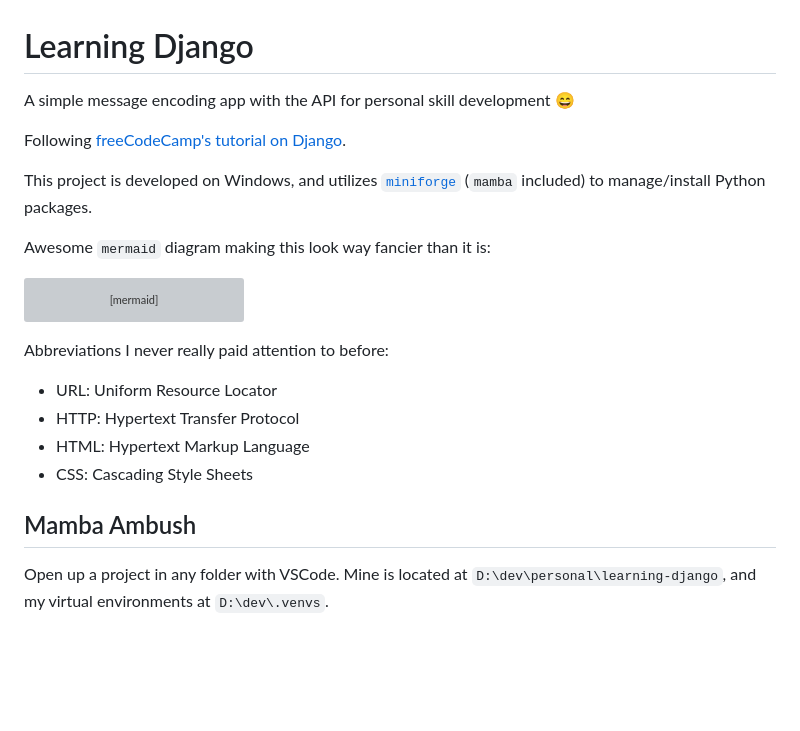
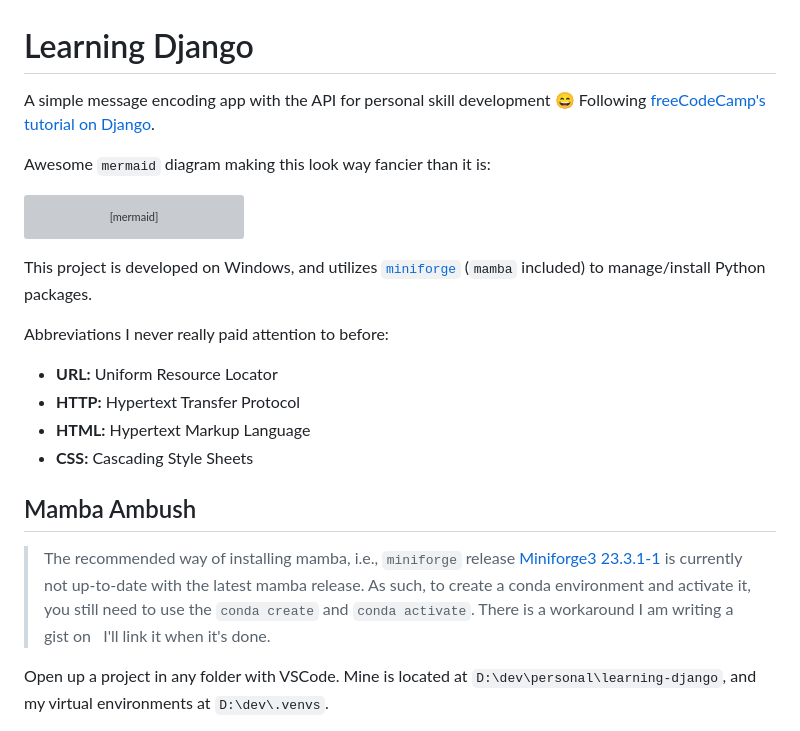
Before and after one commit to thkodin/MsgCypher, a Markdown page: README.md, the part around the change. GitHub-like rendering; blank space fills up the shorter version; grey boxes are pictures that could not be loaded.

````diff
--- a/README.md
+++ b/README.md
@@ -1,10 +1,6 @@
 # Learning Django
 
-A simple message encoding app with the API for personal skill development :smile:
-
-Following [freeCodeCamp's tutorial on Django](https://www.youtube.com/watch?v=UmljXZIypDc).
-
-This project is developed on Windows, and utilizes [`miniforge`](https://github.com/conda-forge/miniforge) (`mamba` included) to manage/install Python packages.
+A simple message encoding app with the API for personal skill development :smile: Following [freeCodeCamp's tutorial on Django](https://www.youtube.com/watch?v=UmljXZIypDc).
 
 Awesome `mermaid` diagram making this look way fancier than it is:
 
@@ -18,14 +14,18 @@ graph TD
     E -->|Displays Encoded Message| A
 ```
 
+This project is developed on Windows, and utilizes [`miniforge`](https://github.com/conda-forge/miniforge) (`mamba` included) to manage/install Python packages.
+
 Abbreviations I never really paid attention to before:
 
-- URL: Uniform Resource Locator
-- HTTP: Hypertext Transfer Protocol
-- HTML: Hypertext Markup Language
-- CSS: Cascading Style Sheets
+- **URL:** Uniform Resource Locator
+- **HTTP:** Hypertext Transfer Protocol
+- **HTML:** Hypertext Markup Language
+- **CSS:** Cascading Style Sheets
 
 ## Mamba Ambush
+
+> The recommended way of installing mamba, i.e., `miniforge` release [Miniforge3 23.3.1-1](https://github.com/conda-forge/miniforge/releases/tag/23.3.1-1) is currently not up-to-date with the latest mamba release. As such, to create a conda environment and activate it, you still need to use the `conda create` and `conda activate`. There is a workaround I am writing a gist on &nbsp; I'll link it when it's done.
 
 Open up a project in any folder with VSCode. Mine is located at `D:\dev\personal\learning-django`, and my virtual environments at `D:\dev\.venvs`.
 
````
